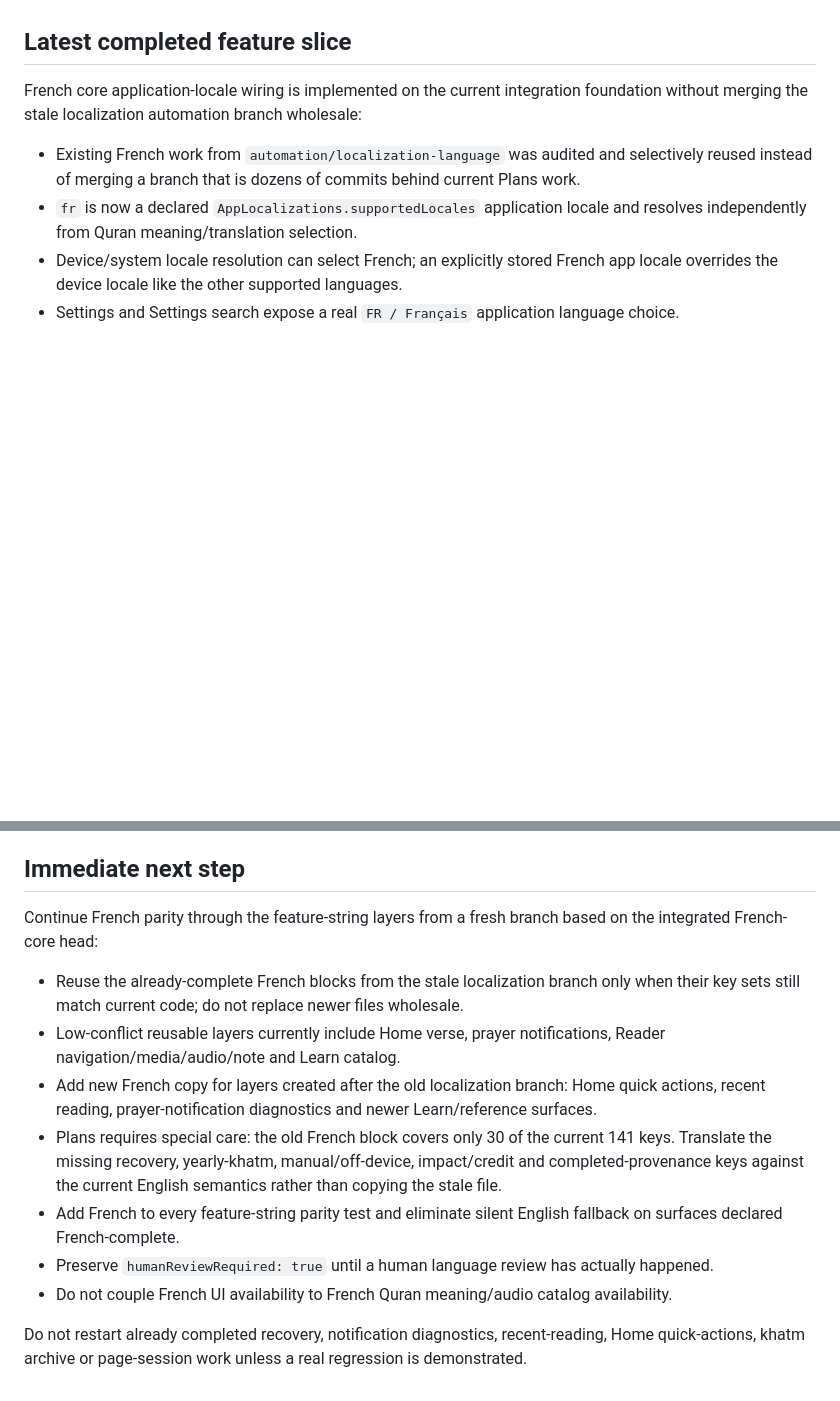
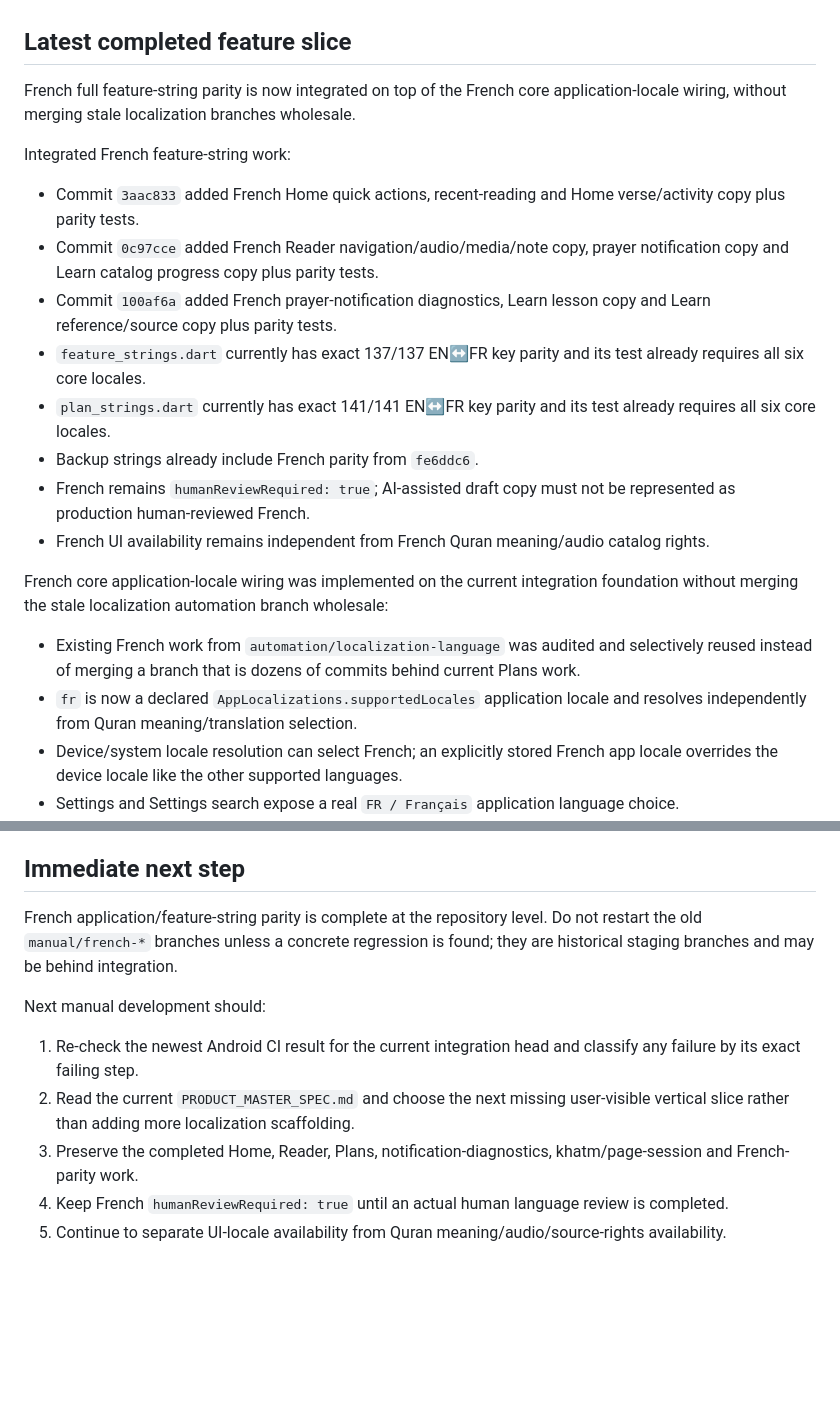
Before and after one commit to omzdmr/quran-i-kerim, a Markdown page: docs/PROJECT_HANDOFF.md, 2 parts joined by grey strips. Rendered like a GitHub page; blank space fills up the shorter version.

Commit message:
docs: update French parity handoff [skip ci]

```diff
--- a/docs/PROJECT_HANDOFF.md
+++ b/docs/PROJECT_HANDOFF.md
@@ -71,7 +71,20 @@ Recent Plans work:
 
 ## Latest completed feature slice
 
-French core application-locale wiring is implemented on the current integration
+French full feature-string parity is now integrated on top of the French core
+application-locale wiring, without merging stale localization branches wholesale.
+
+Integrated French feature-string work:
+- Commit `3aac833` added French Home quick actions, recent-reading and Home verse/activity copy plus parity tests.
+- Commit `0c97cce` added French Reader navigation/audio/media/note copy, prayer notification copy and Learn catalog progress copy plus parity tests.
+- Commit `100af6a` added French prayer-notification diagnostics, Learn lesson copy and Learn reference/source copy plus parity tests.
+- `feature_strings.dart` currently has exact 137/137 EN↔FR key parity and its test already requires all six core locales.
+- `plan_strings.dart` currently has exact 141/141 EN↔FR key parity and its test already requires all six core locales.
+- Backup strings already include French parity from `fe6ddc6`.
+- French remains `humanReviewRequired: true`; AI-assisted draft copy must not be represented as production human-reviewed French.
+- French UI availability remains independent from French Quran meaning/audio catalog rights.
+
+French core application-locale wiring was implemented on the current integration
 foundation without merging the stale localization automation branch wholesale:
 
 - Existing French work from `automation/localization-language` was audited and
@@ -143,30 +156,18 @@ pipeline green.
 
 ## Immediate next step
 
-Continue French parity through the feature-string layers from a fresh branch
-based on the integrated French-core head:
+French application/feature-string parity is complete at the repository level.
+Do not restart the old `manual/french-*` branches unless a concrete regression
+is found; they are historical staging branches and may be behind integration.
 
-- Reuse the already-complete French blocks from the stale localization branch
-  only when their key sets still match current code; do not replace newer files
-  wholesale.
-- Low-conflict reusable layers currently include Home verse, prayer
-  notifications, Reader navigation/media/audio/note and Learn catalog.
-- Add new French copy for layers created after the old localization branch:
-  Home quick actions, recent reading, prayer-notification diagnostics and newer
-  Learn/reference surfaces.
-- Plans requires special care: the old French block covers only 30 of the
-  current 141 keys. Translate the missing recovery, yearly-khatm,
-  manual/off-device, impact/credit and completed-provenance keys against the
-  current English semantics rather than copying the stale file.
-- Add French to every feature-string parity test and eliminate silent English
-  fallback on surfaces declared French-complete.
-- Preserve `humanReviewRequired: true` until a human language review has
-  actually happened.
-- Do not couple French UI availability to French Quran meaning/audio catalog
-  availability.
-
-
-
-Do not restart already completed recovery, notification diagnostics,
-recent-reading, Home quick-actions, khatm archive or page-session work unless a
-real regression is demonstrated.
+Next manual development should:
+1. Re-check the newest Android CI result for the current integration head and
+   classify any failure by its exact failing step.
+2. Read the current `PRODUCT_MASTER_SPEC.md` and choose the next missing
+   user-visible vertical slice rather than adding more localization scaffolding.
+3. Preserve the completed Home, Reader, Plans, notification-diagnostics,
+   khatm/page-session and French-parity work.
+4. Keep French `humanReviewRequired: true` until an actual human language
+   review is completed.
+5. Continue to separate UI-locale availability from Quran
+   meaning/audio/source-rights availability.
```
